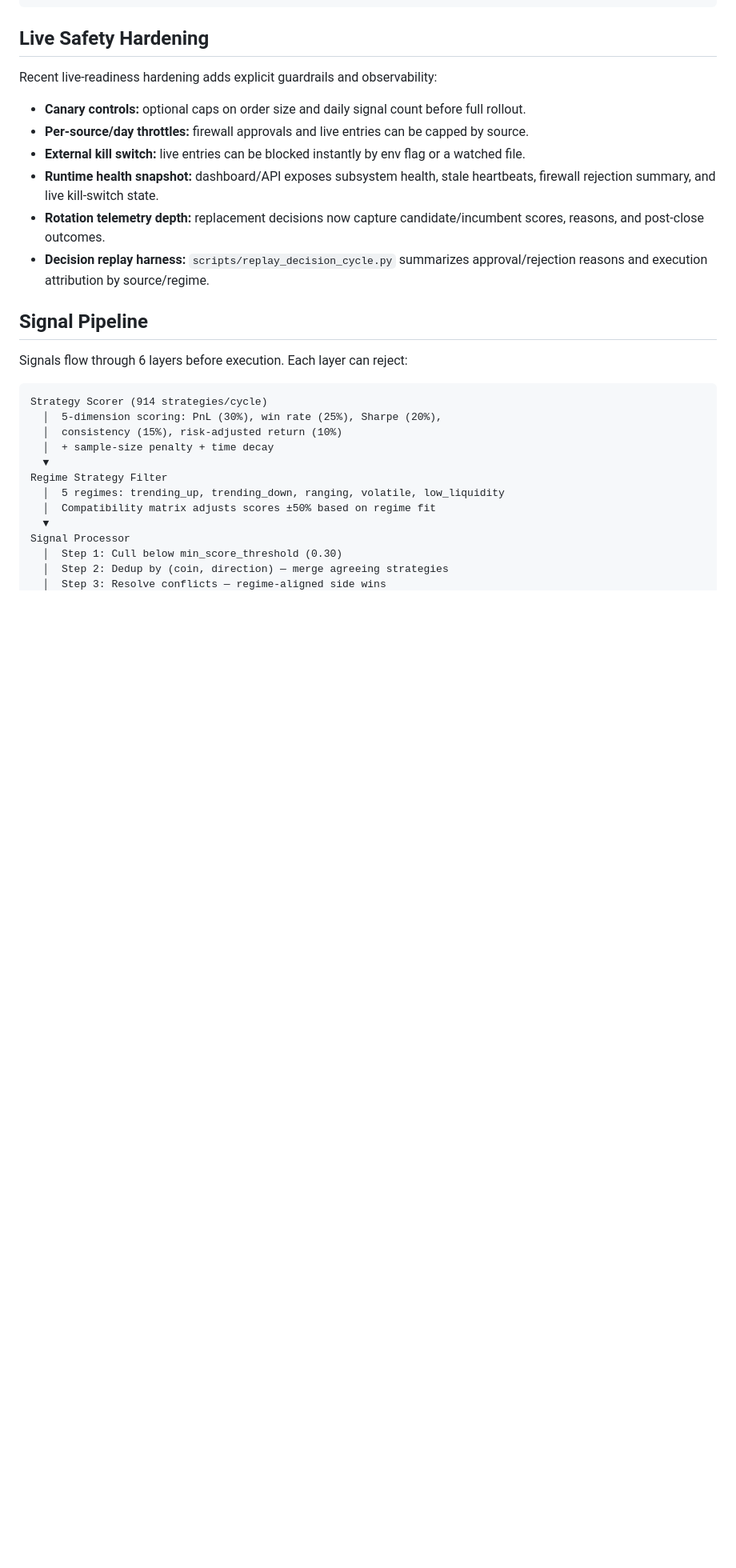
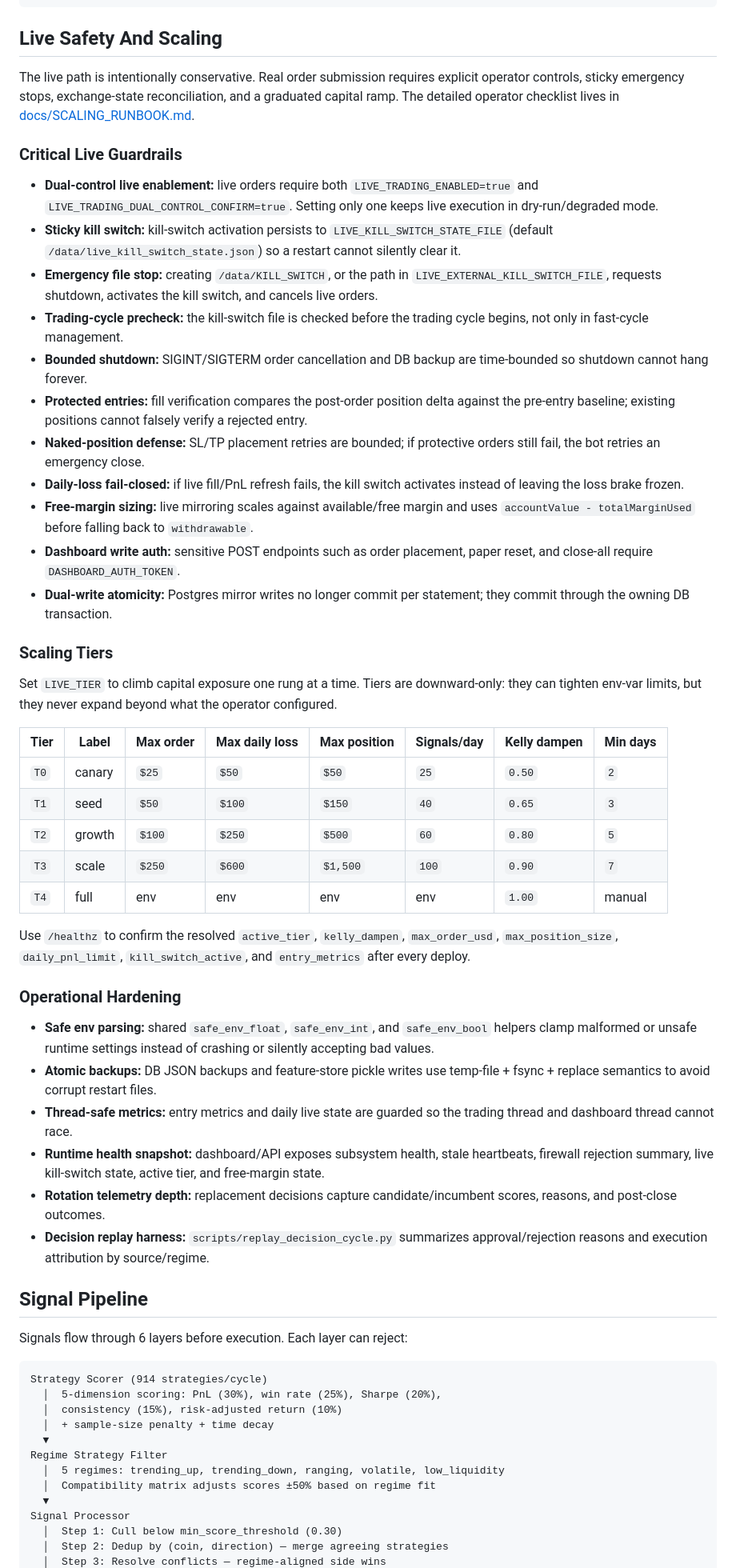
Before and after one commit to johnfaf/hyperliquid-trading-bot, a Markdown page: README.md, the part around one of its changes. Shown at 80% size. Drawn GitHub-style; blank space fills up the shorter version.

Commit message:
Update README for critical scaling guards

````diff
--- a/README.md
+++ b/README.md
@@ -159,16 +163,47 @@ python scripts/run_rotation_shadow_mode.py     # 7-day rotation shadow mode
 ```
 
 
-## Live Safety Hardening
+## Live Safety And Scaling
 
-Recent live-readiness hardening adds explicit guardrails and observability:
+The live path is intentionally conservative. Real order submission requires explicit operator controls, sticky emergency stops, exchange-state reconciliation, and a graduated capital ramp. The detailed operator checklist lives in [docs/SCALING_RUNBOOK.md](docs/SCALING_RUNBOOK.md).
 
-- **Canary controls:** optional caps on order size and daily signal count before full rollout.
-- **Per-source/day throttles:** firewall approvals and live entries can be capped by source.
-- **External kill switch:** live entries can be blocked instantly by env flag or a watched file.
-- **Runtime health snapshot:** dashboard/API exposes subsystem health, stale heartbeats, firewall rejection summary, and live kill-switch state.
-- **Rotation telemetry depth:** replacement decisions now capture candidate/incumbent scores, reasons, and post-close outcomes.
+### Critical Live Guardrails
+
+- **Dual-control live enablement:** live orders require both `LIVE_TRADING_ENABLED=true` and `LIVE_TRADING_DUAL_CONTROL_CONFIRM=true`. Setting only one keeps live execution in dry-run/degraded mode.
+- **Sticky kill switch:** kill-switch activation persists to `LIVE_KILL_SWITCH_STATE_FILE` (default `/data/live_kill_switch_state.json`) so a restart cannot silently clear it.
+- **Emergency file stop:** creating `/data/KILL_SWITCH`, or the path in `LIVE_EXTERNAL_KILL_SWITCH_FILE`, requests shutdown, activates the kill switch, and cancels live orders.
+- **Trading-cycle precheck:** the kill-switch file is checked before the trading cycle begins, not only in fast-cycle management.
+- **Bounded shutdown:** SIGINT/SIGTERM order cancellation and DB backup are time-bounded so shutdown cannot hang forever.
+- **Protected entries:** fill verification compares the post-order position delta against the pre-entry baseline; existing positions cannot falsely verify a rejected entry.
+- **Naked-position defense:** SL/TP placement retries are bounded; if protective orders still fail, the bot retries an emergency close.
+- **Daily-loss fail-closed:** if live fill/PnL refresh fails, the kill switch activates instead of leaving the loss brake frozen.
+- **Free-margin sizing:** live mirroring scales against available/free margin and uses `accountValue - totalMarginUsed` before falling back to `withdrawable`.
+- **Dashboard write auth:** sensitive POST endpoints such as order placement, paper reset, and close-all require `DASHBOARD_AUTH_TOKEN`.
+- **Dual-write atomicity:** Postgres mirror writes no longer commit per statement; they commit through the owning DB transaction.
+
+### Scaling Tiers
+
+Set `LIVE_TIER` to climb capital exposure one rung at a time. Tiers are downward-only: they can tighten env-var limits, but they never expand beyond what the operator configured.
+
+| Tier | Label | Max order | Max daily loss | Max position | Signals/day | Kelly dampen | Min days |
+|------|-------|-----------|----------------|--------------|-------------|--------------|----------|
+| `T0` | canary | `$25` | `$50` | `$50` | `25` | `0.50` | `2` |
+| `T1` | seed | `$50` | `$100` | `$150` | `40` | `0.65` | `3` |
+| `T2` | growth | `$100` | `$250` | `$500` | `60` | `0.80` | `5` |
+| `T3` | scale | `$250` | `$600` | `$1,500` | `100` | `0.90` | `7` |
+| `T4` | full | env | env | env | env | `1.00` | manual |
+
+Use `/healthz` to confirm the resolved `active_tier`, `kelly_dampen`, `max_order_usd`, `max_position_size`, `daily_pnl_limit`, `kill_switch_active`, and `entry_metrics` after every deploy.
+
+### Operational Hardening
+
+- **Safe env parsing:** shared `safe_env_float`, `safe_env_int`, and `safe_env_bool` helpers clamp malformed or unsafe runtime settings instead of crashing or silently accepting bad values.
+- **Atomic backups:** DB JSON backups and feature-store pickle writes use temp-file + fsync + replace semantics to avoid corrupt restart files.
+- **Thread-safe metrics:** entry metrics and daily live state are guarded so the trading thread and dashboard thread cannot race.
+- **Runtime health snapshot:** dashboard/API exposes subsystem health, stale heartbeats, firewall rejection summary, live kill-switch state, active tier, and free-margin state.
+- **Rotation telemetry depth:** replacement decisions capture candidate/incumbent scores, reasons, and post-close outcomes.
 - **Decision replay harness:** `scripts/replay_decision_cycle.py` summarizes approval/rejection reasons and execution attribution by source/regime.
+
 ## Signal Pipeline
 
 Signals flow through 6 layers before execution. Each layer can reject:
````
Also changed, not shown: other parts of README.md (+22 -6 lines).
